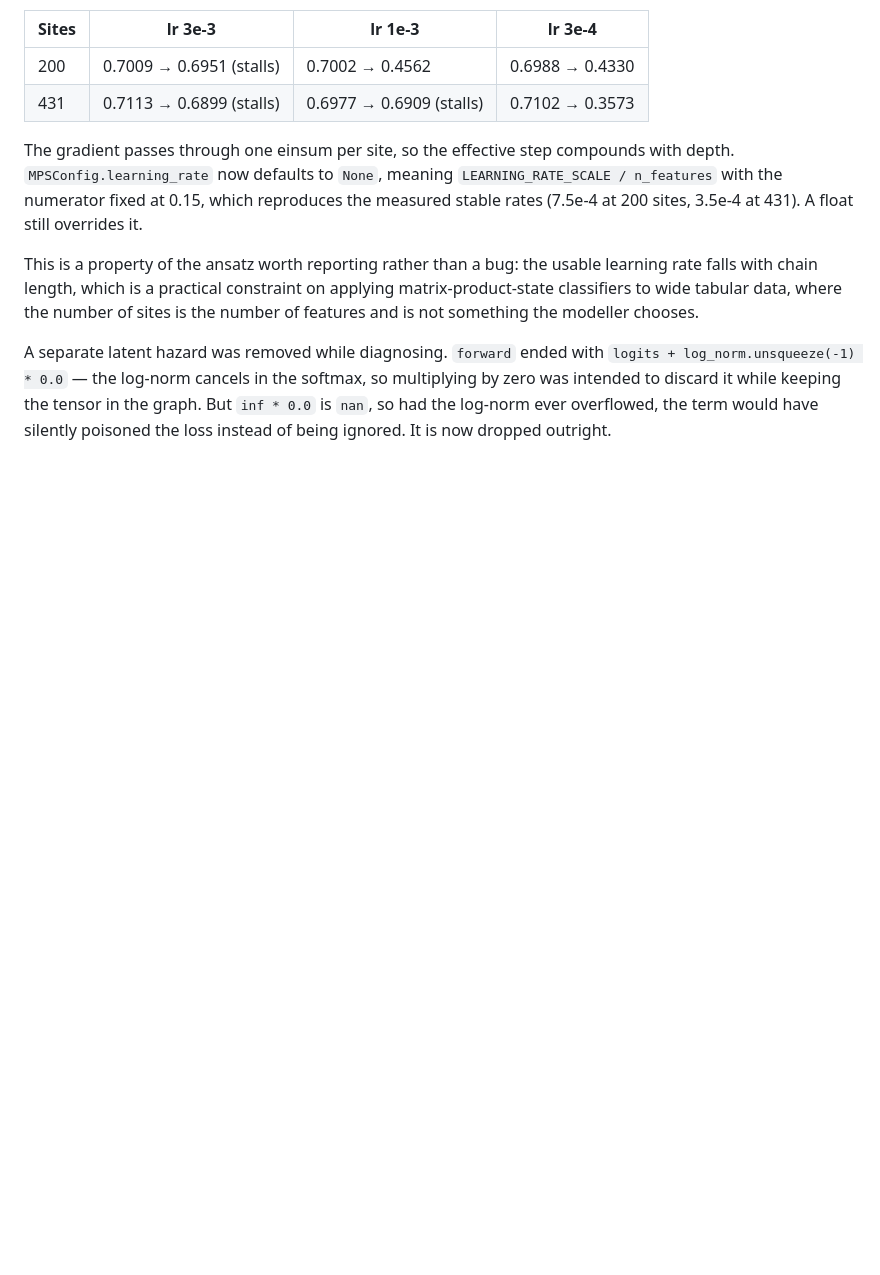
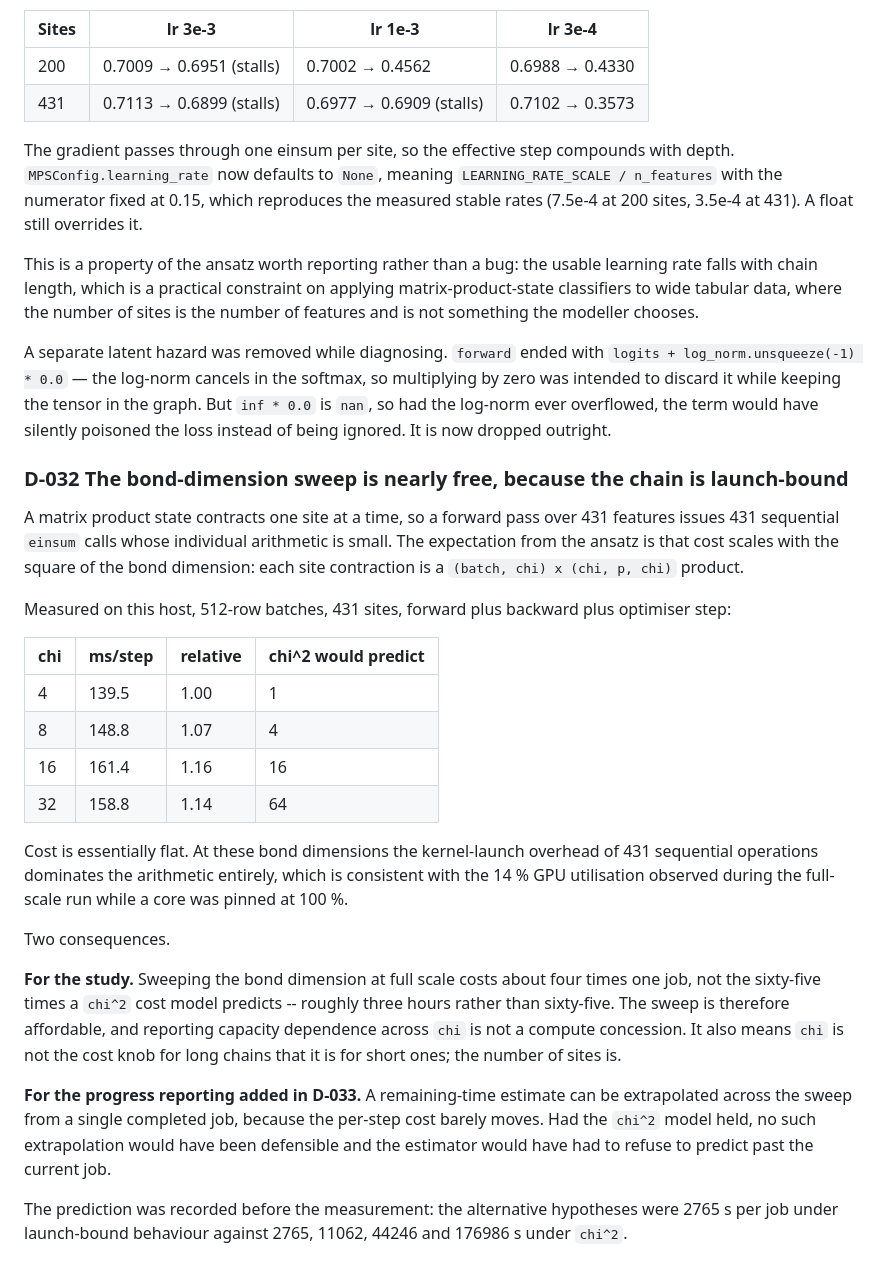
Before and after one commit to thedaemon-wizard/Global_Quantum_AI_Challenge_HSBC, a Markdown page: docs/decisions.md, the part around the change. GitHub-like rendering; blank space fills up the shorter version.

Commit message:
Record D-032: the bond-dimension sweep is launch-bound, not chi^2-bound
Measured 139.5, 148.8, 161.4 and 158.8 ms/step at chi = 4, 8, 16, 32 on 512-row batches
over 431 sites. A chi^2 cost model predicts 1x, 4x, 16x, 64x; the measurement is flat to
within 16%. At 431 sequential per-site contractions the kernel-launch overhead dominates
the arithmetic, which matches the 14% GPU utilisation seen with a core pinned at 100%.

The sweep therefore costs about four times one job rather than sixty-five, and a
remaining-time estimate can be extrapolated across it from one completed job. The
competing predictions were written down before the measurement.

```diff
--- a/docs/decisions.md
+++ b/docs/decisions.md
@@ -772,3 +772,39 @@ A separate latent hazard was removed while diagnosing. `forward` ended with
 by zero was intended to discard it while keeping the tensor in the graph. But `inf * 0.0` is
 `nan`, so had the log-norm ever overflowed, the term would have silently poisoned the loss
 instead of being ignored. It is now dropped outright.
+
+### D-032 The bond-dimension sweep is nearly free, because the chain is launch-bound
+
+A matrix product state contracts one site at a time, so a forward pass over 431 features
+issues 431 sequential `einsum` calls whose individual arithmetic is small. The expectation
+from the ansatz is that cost scales with the square of the bond dimension: each site
+contraction is a `(batch, chi) x (chi, p, chi)` product.
+
+Measured on this host, 512-row batches, 431 sites, forward plus backward plus optimiser step:
+
+| chi | ms/step | relative | chi^2 would predict |
+|---|---|---|---|
+| 4 | 139.5 | 1.00 | 1 |
+| 8 | 148.8 | 1.07 | 4 |
+| 16 | 161.4 | 1.16 | 16 |
+| 32 | 158.8 | 1.14 | 64 |
+
+Cost is essentially flat. At these bond dimensions the kernel-launch overhead of 431
+sequential operations dominates the arithmetic entirely, which is consistent with the 14 %
+GPU utilisation observed during the full-scale run while a core was pinned at 100 %.
+
+Two consequences.
+
+**For the study.** Sweeping the bond dimension at full scale costs about four times one
+job, not the sixty-five times a `chi^2` cost model predicts -- roughly three hours rather
+than sixty-five. The sweep is therefore affordable, and reporting capacity dependence
+across `chi` is not a compute concession. It also means `chi` is not the cost knob for long
+chains that it is for short ones; the number of sites is.
+
+**For the progress reporting added in D-033.** A remaining-time estimate can be extrapolated
+across the sweep from a single completed job, because the per-step cost barely moves. Had the
+`chi^2` model held, no such extrapolation would have been defensible and the estimator would
+have had to refuse to predict past the current job.
+
+The prediction was recorded before the measurement: the alternative hypotheses were 2765 s
+per job under launch-bound behaviour against 2765, 11062, 44246 and 176986 s under `chi^2`.
```
